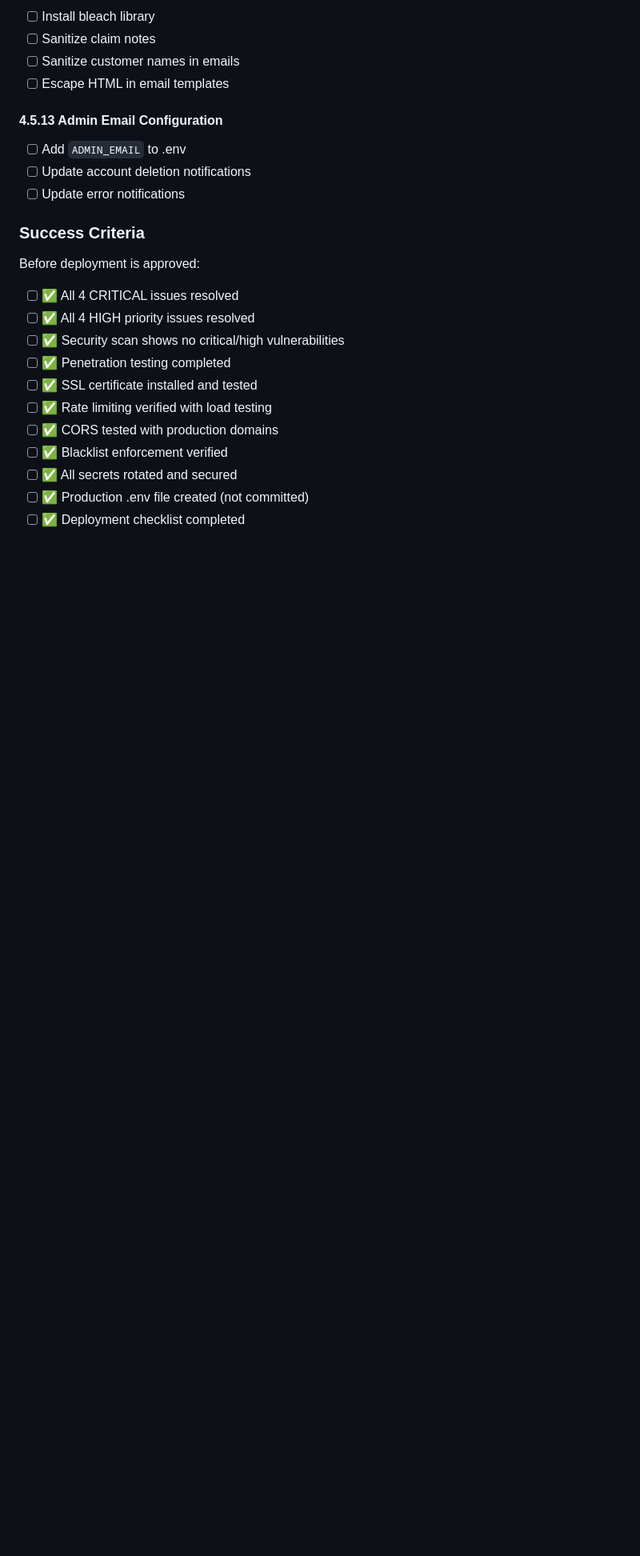
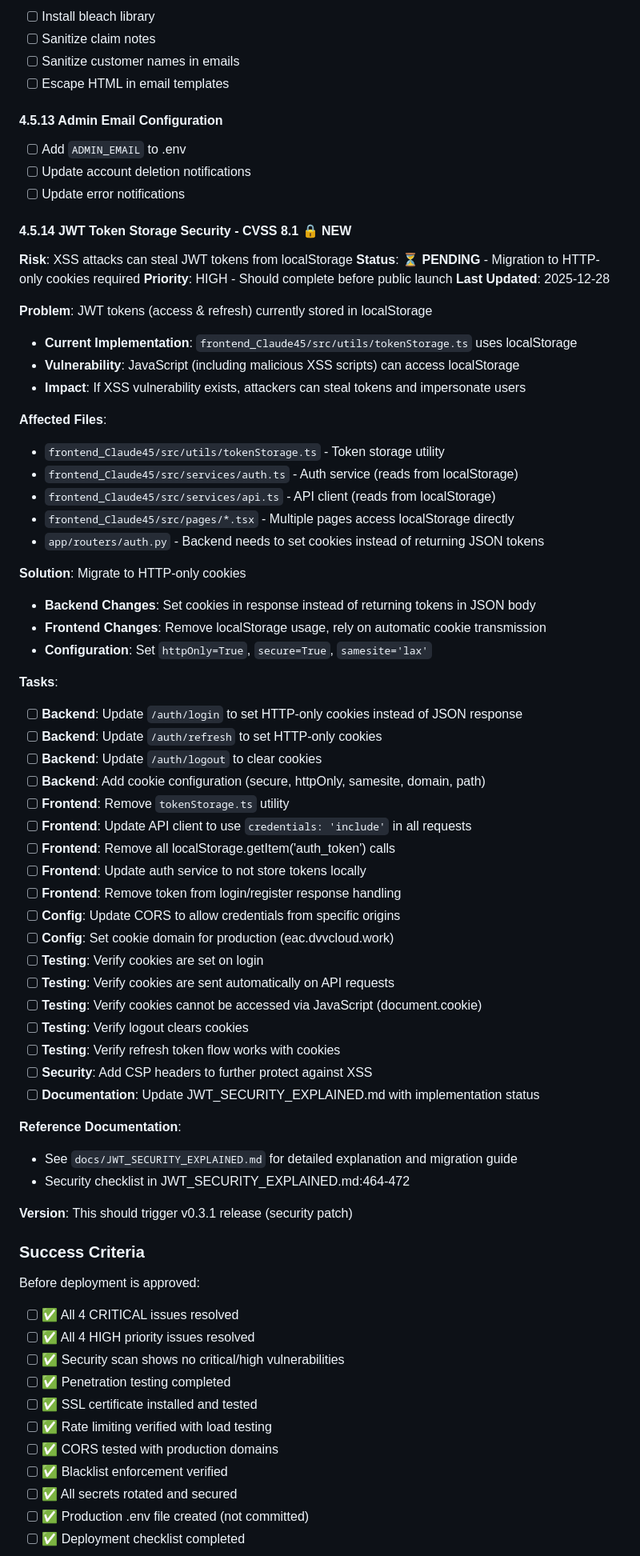
Before and after one commit to davidvv/claimplane-mcp, a Markdown page: ROADMAP.md, the part around the change printed below. Shown: that part at 80% size. Rendered like a GitHub page; blank space fills up the shorter version.

```diff
--- a/ROADMAP.md
+++ b/ROADMAP.md
@@ -1263,6 +1269,55 @@ Security audit revealed CRITICAL vulnerabilities that MUST be fixed before deplo
 - [ ] Add `ADMIN_EMAIL` to .env
 - [ ] Update account deletion notifications
 - [ ] Update error notifications
+
+#### 4.5.14 JWT Token Storage Security - CVSS 8.1 🔒 **NEW**
+**Risk**: XSS attacks can steal JWT tokens from localStorage
+**Status**: ⏳ **PENDING** - Migration to HTTP-only cookies required
+**Priority**: HIGH - Should complete before public launch
+**Last Updated**: 2025-12-28
+
+**Problem**: JWT tokens (access & refresh) currently stored in localStorage
+- **Current Implementation**: `frontend_Claude45/src/utils/tokenStorage.ts` uses localStorage
+- **Vulnerability**: JavaScript (including malicious XSS scripts) can access localStorage
+- **Impact**: If XSS vulnerability exists, attackers can steal tokens and impersonate users
+
+**Affected Files**:
+- `frontend_Claude45/src/utils/tokenStorage.ts` - Token storage utility
+- `frontend_Claude45/src/services/auth.ts` - Auth service (reads from localStorage)
+- `frontend_Claude45/src/services/api.ts` - API client (reads from localStorage)
+- `frontend_Claude45/src/pages/*.tsx` - Multiple pages access localStorage directly
+- `app/routers/auth.py` - Backend needs to set cookies instead of returning JSON tokens
+
+**Solution**: Migrate to HTTP-only cookies
+- **Backend Changes**: Set cookies in response instead of returning tokens in JSON body
+- **Frontend Changes**: Remove localStorage usage, rely on automatic cookie transmission
+- **Configuration**: Set `httpOnly=True`, `secure=True`, `samesite='lax'`
+
+**Tasks**:
+- [ ] **Backend**: Update `/auth/login` to set HTTP-only cookies instead of JSON response
+- [ ] **Backend**: Update `/auth/refresh` to set HTTP-only cookies
+- [ ] **Backend**: Update `/auth/logout` to clear cookies
+- [ ] **Backend**: Add cookie configuration (secure, httpOnly, samesite, domain, path)
+- [ ] **Frontend**: Remove `tokenStorage.ts` utility
+- [ ] **Frontend**: Update API client to use `credentials: 'include'` in all requests
+- [ ] **Frontend**: Remove all localStorage.getItem('auth_token') calls
+- [ ] **Frontend**: Update auth service to not store tokens locally
+- [ ] **Frontend**: Remove token from login/register response handling
+- [ ] **Config**: Update CORS to allow credentials from specific origins
+- [ ] **Config**: Set cookie domain for production (eac.dvvcloud.work)
+- [ ] **Testing**: Verify cookies are set on login
+- [ ] **Testing**: Verify cookies are sent automatically on API requests
+- [ ] **Testing**: Verify cookies cannot be accessed via JavaScript (document.cookie)
+- [ ] **Testing**: Verify logout clears cookies
+- [ ] **Testing**: Verify refresh token flow works with cookies
+- [ ] **Security**: Add CSP headers to further protect against XSS
+- [ ] **Documentation**: Update JWT_SECURITY_EXPLAINED.md with implementation status
+
+**Reference Documentation**:
+- See `docs/JWT_SECURITY_EXPLAINED.md` for detailed explanation and migration guide
+- Security checklist in JWT_SECURITY_EXPLAINED.md:464-472
+
+**Version**: This should trigger v0.3.1 release (security patch)
 
 ### Success Criteria
 
```
Also changed, not shown: other parts of ROADMAP.md (+14 -8 lines), VERSIONING.md (+7 -4 lines).
